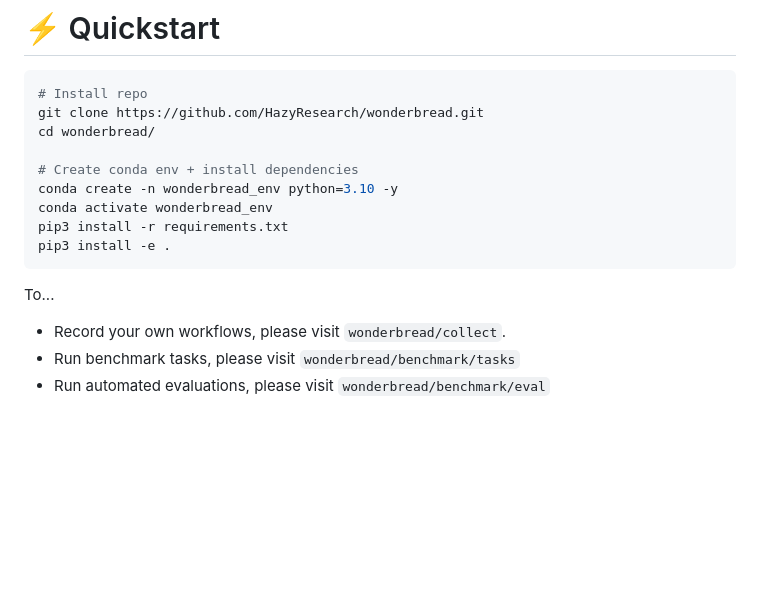
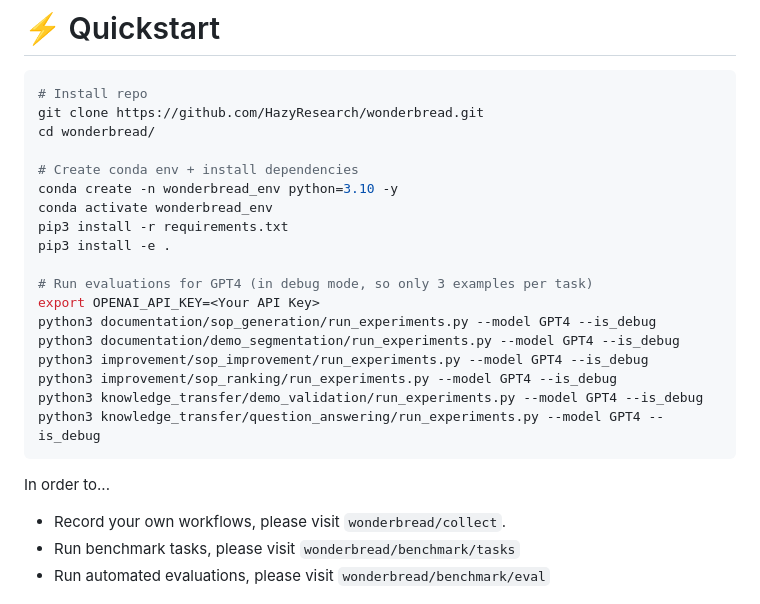
Before and after one commit to HazyResearch/wonderbread, a Markdown page: README.md, the part around the change. Drawn GitHub-style; blank space fills up the shorter version.

````diff
--- a/README.md
+++ b/README.md
@@ -30,9 +30,18 @@ conda create -n wonderbread_env python=3.10 -y
 conda activate wonderbread_env
 pip3 install -r requirements.txt
 pip3 install -e .
+
+# Run evaluations for GPT4 (in debug mode, so only 3 examples per task)
+export OPENAI_API_KEY=<Your API Key>
+python3 documentation/sop_generation/run_experiments.py --model GPT4 --is_debug
+python3 documentation/demo_segmentation/run_experiments.py --model GPT4 --is_debug
+python3 improvement/sop_improvement/run_experiments.py --model GPT4 --is_debug
+python3 improvement/sop_ranking/run_experiments.py --model GPT4 --is_debug
+python3 knowledge_transfer/demo_validation/run_experiments.py --model GPT4 --is_debug
+python3 knowledge_transfer/question_answering/run_experiments.py --model GPT4 --is_debug
 ```
 
-To...
+In order to...
 - Record your own workflows, please visit `wonderbread/collect`.
 - Run benchmark tasks, please visit `wonderbread/benchmark/tasks`
 - Run automated evaluations, please visit `wonderbread/benchmark/eval`
````
